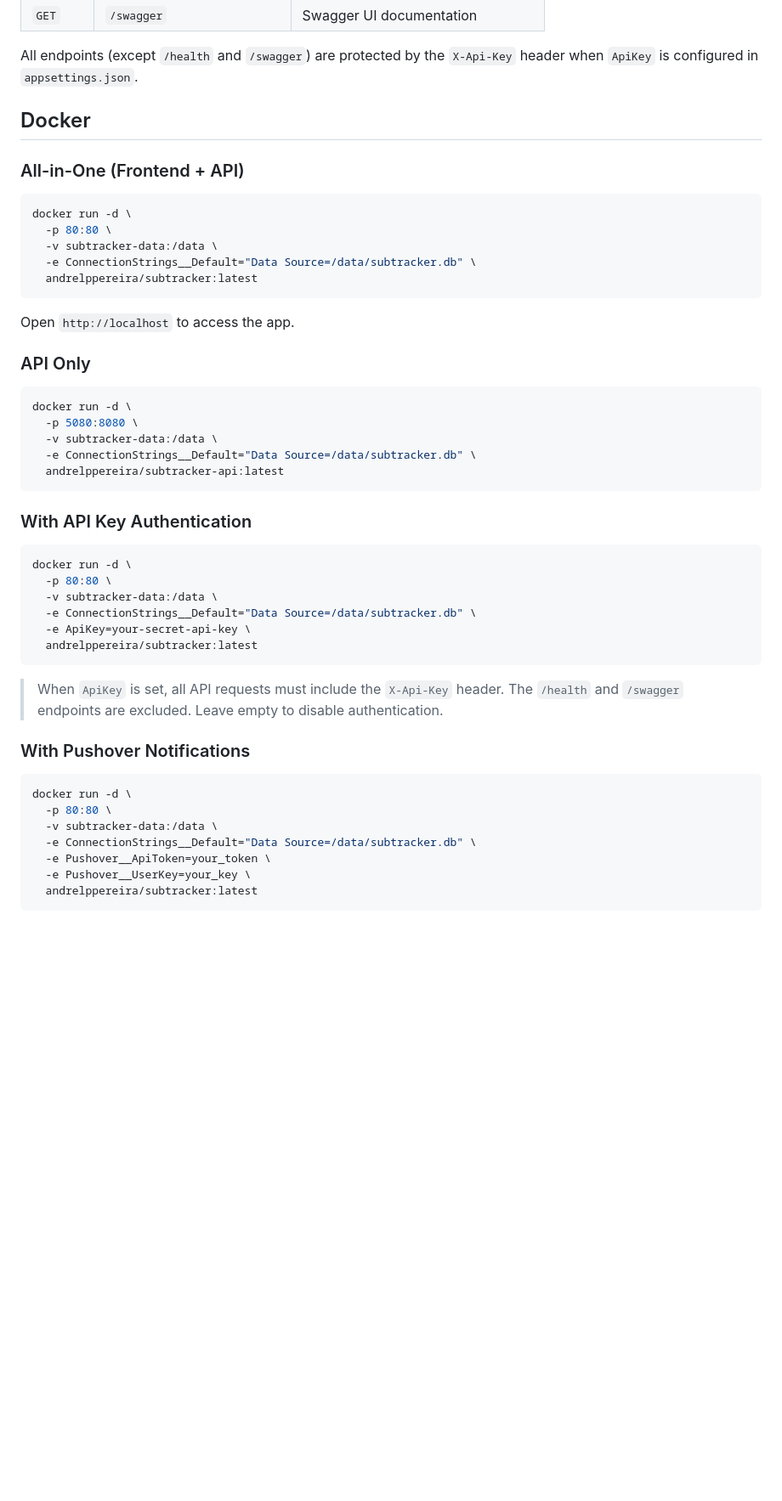
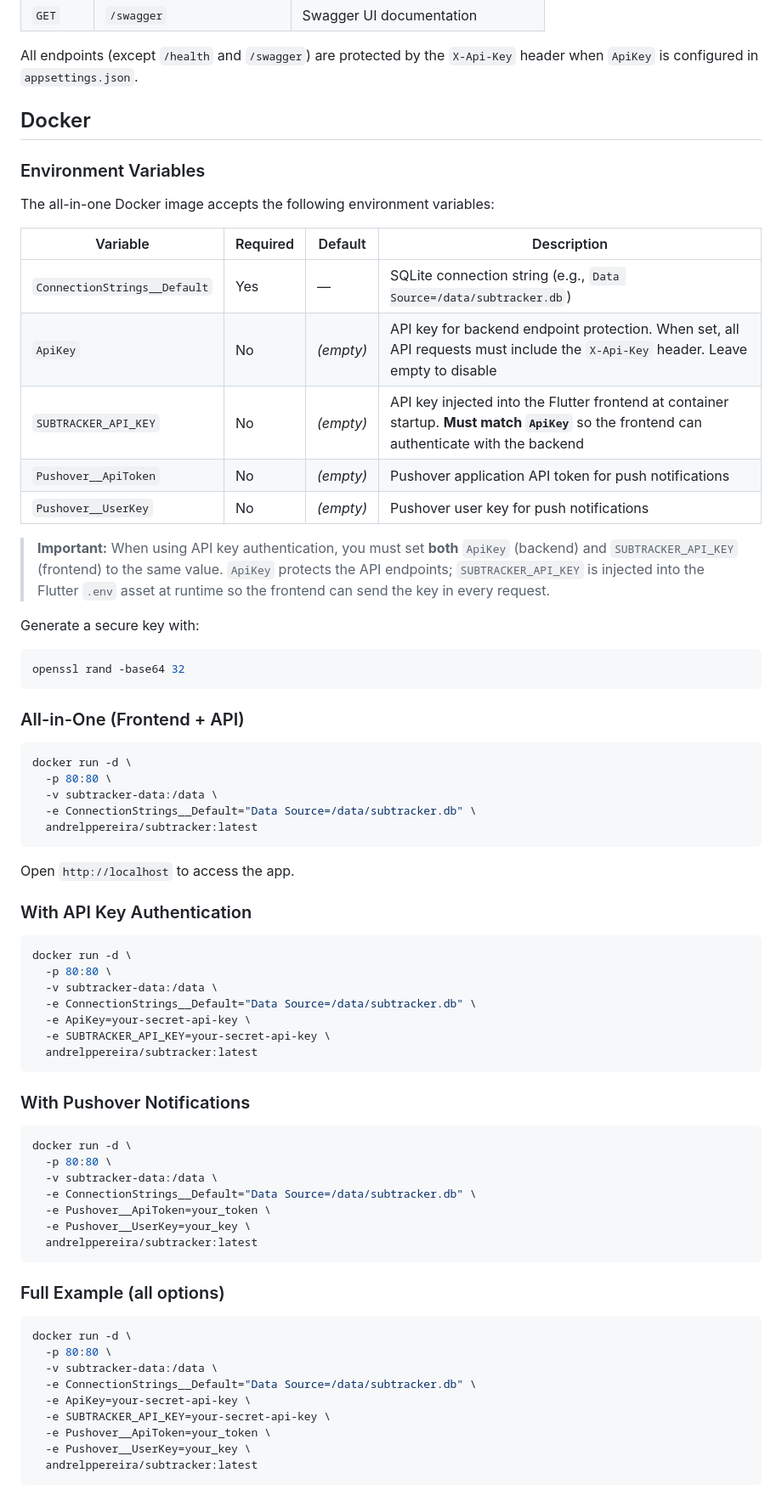
Before and after one commit to andrelupe/sub-tracker, a Markdown page: README.md, the part around one of its changes. Shown at 85% size. Rendered like a GitHub page; blank space fills up the shorter version.

````diff
--- a/README.md
+++ b/README.md
@@ -186,6 +186,25 @@ All endpoints (except `/health` and `/swagger`) are protected by the `X-Api-Key`
 
 ## Docker
 
+### Environment Variables
+
+The all-in-one Docker image accepts the following environment variables:
+
+| Variable | Required | Default | Description |
+| -------- | -------- | ------- | ----------- |
+| `ConnectionStrings__Default` | Yes | — | SQLite connection string (e.g., `Data Source=/data/subtracker.db`) |
+| `ApiKey` | No | _(empty)_ | API key for backend endpoint protection. When set, all API requests must include the `X-Api-Key` header. Leave empty to disable |
+| `SUBTRACKER_API_KEY` | No | _(empty)_ | API key injected into the Flutter frontend at container startup. **Must match `ApiKey`** so the frontend can authenticate with the backend |
+| `Pushover__ApiToken` | No | _(empty)_ | Pushover application API token for push notifications |
+| `Pushover__UserKey` | No | _(empty)_ | Pushover user key for push notifications |
+
+> **Important:** When using API key authentication, you must set **both** `ApiKey` (backend) and `SUBTRACKER_API_KEY` (frontend) to the same value. `ApiKey` protects the API endpoints; `SUBTRACKER_API_KEY` is injected into the Flutter `.env` asset at runtime so the frontend can send the key in every request.
+
+Generate a secure key with:
+```bash
+openssl rand -base64 32
+```
+
 ### All-in-One (Frontend + API)
 
 ```bash
@@ -198,16 +217,6 @@ docker run -d \
 
 Open `http://localhost` to access the app.
 
-### API Only
-
-```bash
-docker run -d \
-  -p 5080:8080 \
-  -v subtracker-data:/data \
-  -e ConnectionStrings__Default="Data Source=/data/subtracker.db" \
-  andrelppereira/subtracker-api:latest
-```
-
 ### With API Key Authentication
 
 ```bash
@@ -216,10 +225,9 @@ docker run -d \
   -v subtracker-data:/data \
   -e ConnectionStrings__Default="Data Source=/data/subtracker.db" \
   -e ApiKey=your-secret-api-key \
+  -e SUBTRACKER_API_KEY=your-secret-api-key \
   andrelppereira/subtracker:latest
 ```
-
-> When `ApiKey` is set, all API requests must include the `X-Api-Key` header. The `/health` and `/swagger` endpoints are excluded. Leave empty to disable authentication.
 
 ### With Pushover Notifications
 
@@ -233,3 +241,17 @@ docker run -d \
   andrelppereira/subtracker:latest
 ```
 
+### Full Example (all options)
+
+```bash
+docker run -d \
+  -p 80:80 \
+  -v subtracker-data:/data \
+  -e ConnectionStrings__Default="Data Source=/data/subtracker.db" \
+  -e ApiKey=your-secret-api-key \
+  -e SUBTRACKER_API_KEY=your-secret-api-key \
+  -e Pushover__ApiToken=your_token \
+  -e Pushover__UserKey=your_key \
+  andrelppereira/subtracker:latest
+```
+
````
Also changed, not shown: other parts of README.md (+23 -5 lines).
